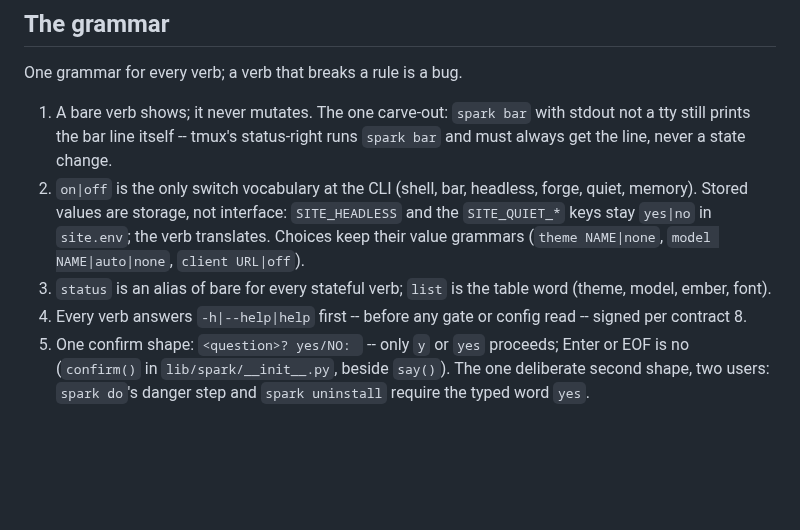
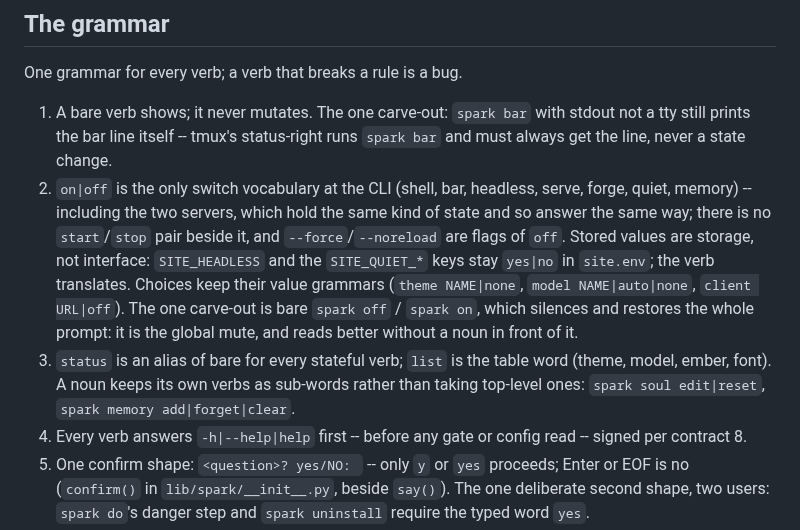
Before and after one commit to forgewright-ai/spark, a Markdown page: CLAUDE.md, the part around the change. Rendered like a GitHub page; blank space fills up the shorter version.

Commit message:
docs: the grammar says what the verbs now do
Rule 2 named the switches but not the servers, which is where the
inconsistency lived; it now says both of them answer on|off, that there
is no start/stop pair beside it, and that --force and --noreload are
flags of off. It also records the one deliberate exception: bare `spark
off` and `spark on` keep no noun, because the global mute reads better
without one.

Rule 3 gains the half that was true but unwritten -- a noun keeps its
verbs as sub-words instead of taking top-level ones. That is what the
soul always did and what memory now does.

Co-Authored-By: Claude Fable 5 <noreply@anthropic.com>
Claude-Session: https://claude.ai/code/session_01GHgTvKfN9uiU7Kk9KpLAZs

```diff
--- a/CLAUDE.md
+++ b/CLAUDE.md
@@ -506,12 +506,20 @@ One grammar for every verb; a verb that breaks a rule is a bug.
    status-right runs `spark bar` and must always get the line, never a
    state change.
 2. `on|off` is the only switch vocabulary at the CLI (shell, bar,
-   headless, forge, quiet, memory). Stored values are storage, not
+   headless, serve, forge, quiet, memory) -- including the two servers,
+   which hold the same kind of state and so answer the same way; there
+   is no `start`/`stop` pair beside it, and `--force`/`--noreload` are
+   flags of `off`. Stored values are storage, not
    interface: `SITE_HEADLESS` and the `SITE_QUIET_*` keys stay `yes|no`
    in `site.env`; the verb translates. Choices keep their value grammars
-   (`theme NAME|none`, `model NAME|auto|none`, `client URL|off`).
+   (`theme NAME|none`, `model NAME|auto|none`, `client URL|off`). The
+   one carve-out is bare `spark off` / `spark on`, which silences and
+   restores the whole prompt: it is the global mute, and reads better
+   without a noun in front of it.
 3. `status` is an alias of bare for every stateful verb; `list` is the
-   table word (theme, model, ember, font).
+   table word (theme, model, ember, font). A noun keeps its own verbs as
+   sub-words rather than taking top-level ones: `spark soul edit|reset`,
+   `spark memory add|forget|clear`.
 4. Every verb answers `-h|--help|help` first -- before any gate or
    config read -- signed per contract 8.
 5. One confirm shape: `<question>? yes/NO: ` -- only `y` or `yes`
```
